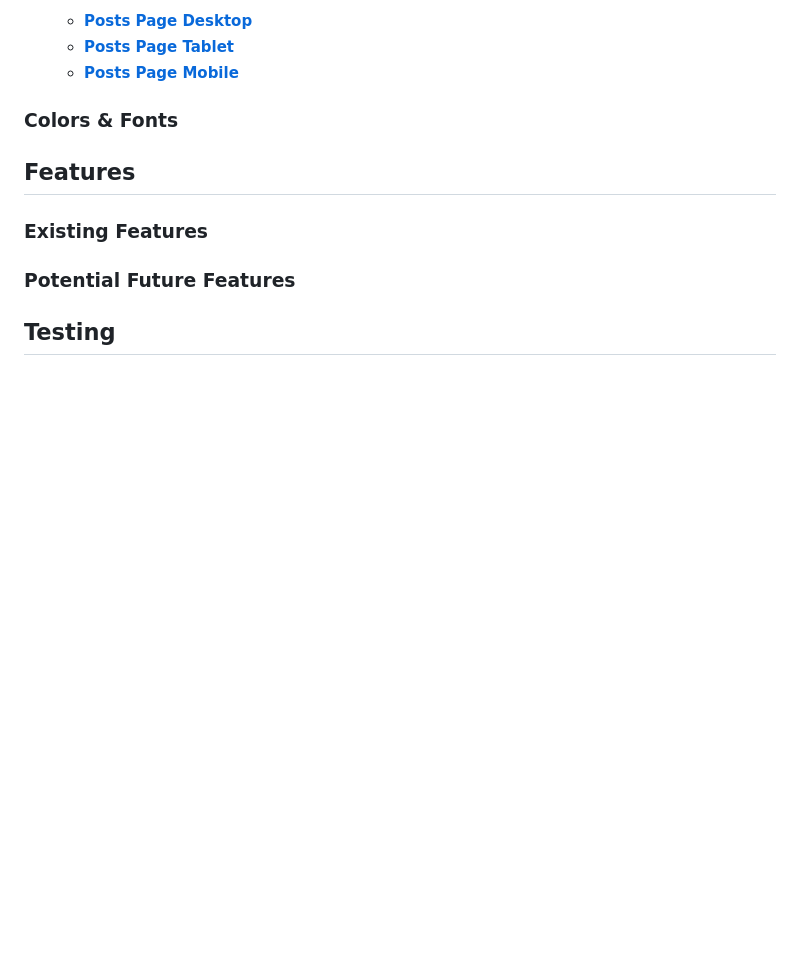
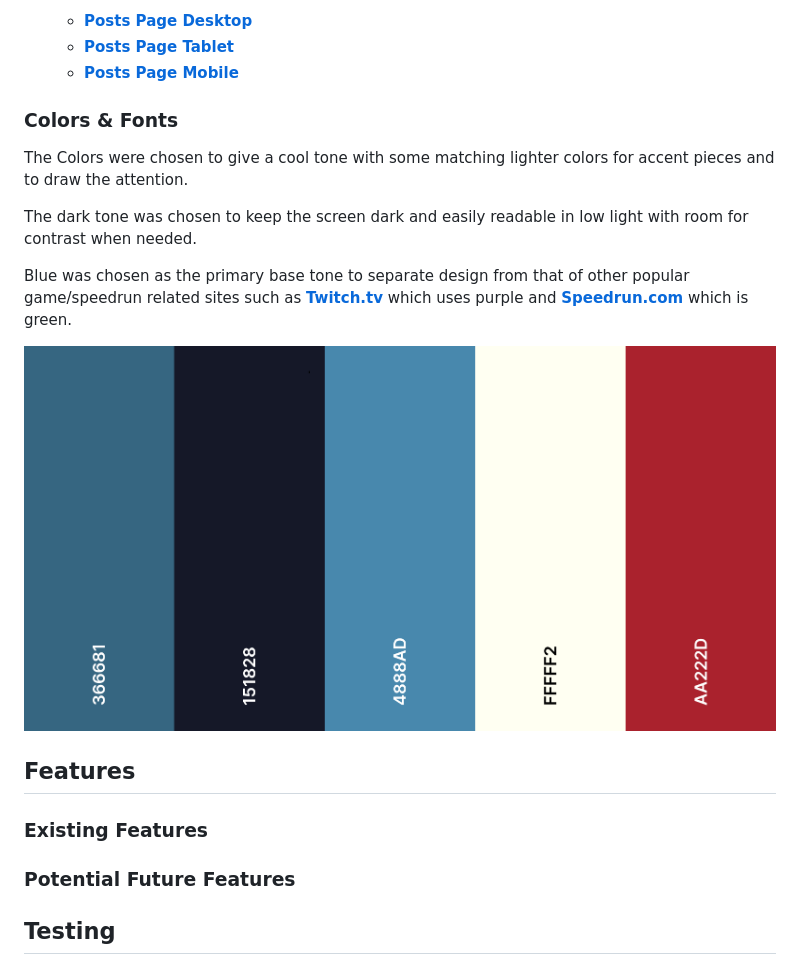
Before and after one commit to ItsAlanK/gold-splits, a Markdown page: README.md, the part around the change. Drawn GitHub-style; pictures changed too: docs/color-palette.png (added); blank space fills up the shorter version.

Commit message:
Add colors section to readme

```diff
--- a/README.md
+++ b/README.md
@@ -124,6 +124,14 @@ Wireframes have been made for desktop, tablet and mobile versions of each page o
 
 ### Colors & Fonts ###
 
+The Colors were chosen to give a cool tone with some matching lighter colors for accent pieces and to draw the attention.
+
+The dark tone was chosen to keep the screen dark and easily readable in low light with room for contrast when needed.
+
+Blue was chosen as the primary base tone to separate design from that of other popular game/speedrun related sites such as [**Twitch.tv**](https://twitch.tv) which uses purple and [**Speedrun.com**](https://speedrun.com) which is green.
+
+![Coolors Color Palette](docs/color-palette.png)
+
 <a name="features"></a>
 
 ## Features ##
```
